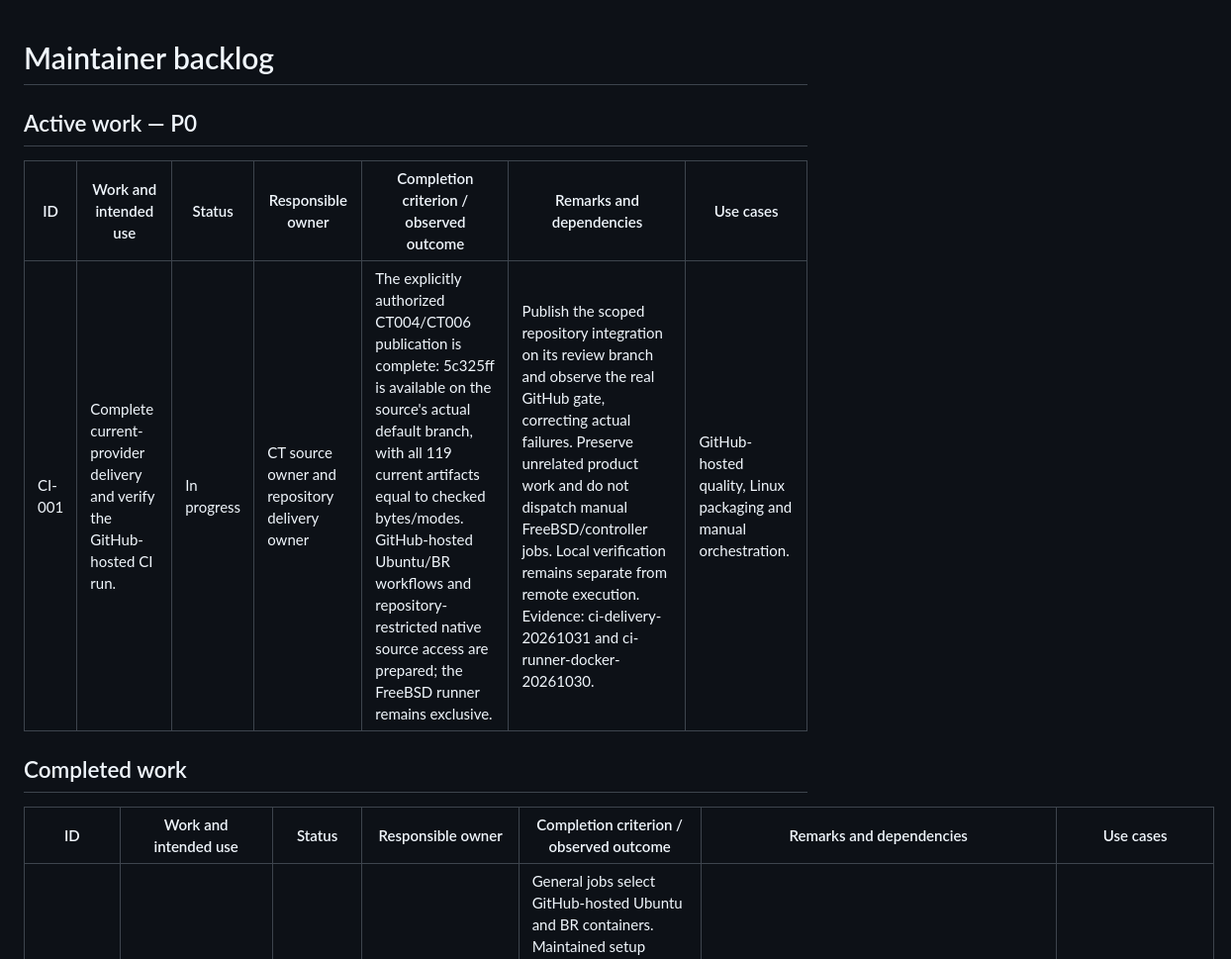
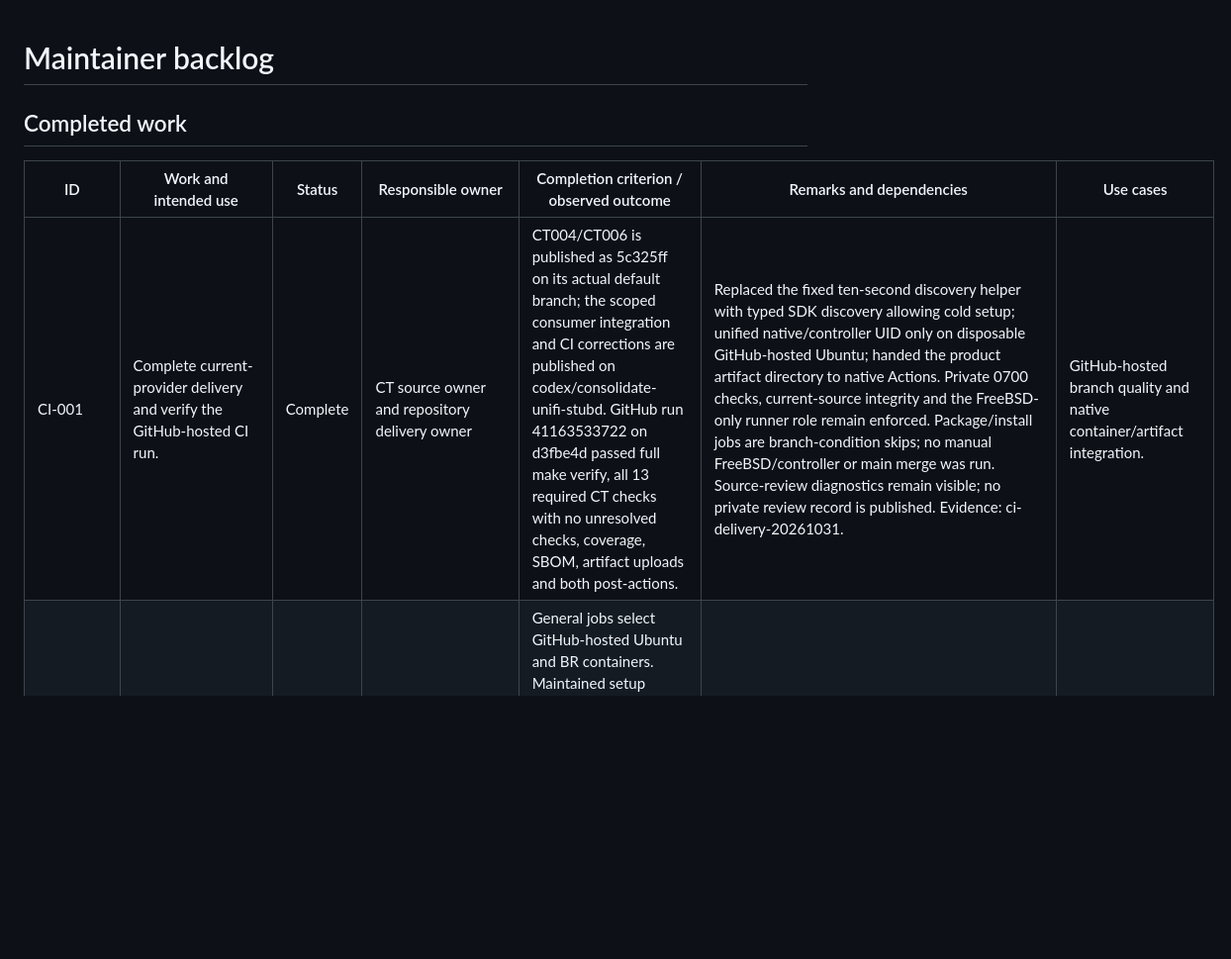
Before and after one commit to konstruktor1/unifi-stubd, a Markdown page: docs/engineering/backlog.md, the part around the change. Shown at 99% size. Rendered like a GitHub page; blank space fills up the shorter version.

Commit message:
docs: record verified CT delivery and green hosted CI

```diff
--- a/docs/engineering/backlog.md
+++ b/docs/engineering/backlog.md
@@ -1,15 +1,10 @@
 # Maintainer backlog
-
-## Active work — P0
-
-| ID | Work and intended use | Status | Responsible owner | Completion criterion / observed outcome | Remarks and dependencies | Use cases |
-| --- | --- | --- | --- | --- | --- | --- |
-| CI-001 | Complete current-provider delivery and verify the GitHub-hosted CI run. | In progress | CT source owner and repository delivery owner | The explicitly authorized CT004/CT006 publication is complete: 5c325ff is available on the source's actual default branch, with all 119 current artifacts equal to checked bytes/modes. GitHub-hosted Ubuntu/BR workflows and repository-restricted native source access are prepared; the FreeBSD runner remains exclusive. | Publish the scoped repository integration on its review branch and observe the real GitHub gate, correcting actual failures. Preserve unrelated product work and do not dispatch manual FreeBSD/controller jobs. Local verification remains separate from remote execution. Evidence: ci-delivery-20261031 and ci-runner-docker-20261030. | GitHub-hosted quality, Linux packaging and manual orchestration. |
 
 ## Completed work
 
 | ID | Work and intended use | Status | Responsible owner | Completion criterion / observed outcome | Remarks and dependencies | Use cases |
 | --- | --- | --- | --- | --- | --- | --- |
+| CI-001 | Complete current-provider delivery and verify the GitHub-hosted CI run. | Complete | CT source owner and repository delivery owner | CT004/CT006 is published as 5c325ff on its actual default branch; the scoped consumer integration and CI corrections are published on codex/consolidate-unifi-stubd. GitHub run 41163533722 on d3fbe4d passed full make verify, all 13 required CT checks with no unresolved checks, coverage, SBOM, artifact uploads and both post-actions. | Replaced the fixed ten-second discovery helper with typed SDK discovery allowing cold setup; unified native/controller UID only on disposable GitHub-hosted Ubuntu; handed the product artifact directory to native Actions. Private 0700 checks, current-source integrity and the FreeBSD-only runner role remain enforced. Package/install jobs are branch-condition skips; no manual FreeBSD/controller or main merge was run. Source-review diagnostics remain visible; no private review record is published. Evidence: ci-delivery-20261031. | GitHub-hosted branch quality and native container/artifact integration. |
 | CI-002 | Implement the clarified GitHub/container CI route and preserve the FreeBSD-only runner. | Complete | unifi-stubd CI integration owner | General jobs select GitHub-hosted Ubuntu and BR containers. Maintained setup prepares current private sources and SDK; actual public preflight derives optional CT_SOURCE through the saved CT connection. Source read token and native variables are configured. Full make verify including workflow-lint and all 13 CT checks passed; real SDK/source-bootstrap and BR-only independence passed. | FreeBSD workflow and runner labels are unchanged; obsolete docker-engine scheduling/policy removed. Actual mismatched remote CT is rejected by bytes/modes, fixtures are removed and staging is preserved. Remote delivery/execution remains separately blocked by CI-001; no push or real controller/VM operation is implied. Evidence: ci-runner-docker-20261030. | Correct local CI definitions and verified native integration. |
 | CT-006 | Propagate the actual task use case to auxiliary source-review due checks. | Complete | CT source owner and unifi-stubd receiving owner | Current optional use_case is propagated across eight CLI/MCP auxiliaries, MCP annotations and requested CT Doctor. Five focused CLI cases and the real ten-function MCP regression passed; supplied cli stays current, while default/explicit library remains due. Local explicit-cli persistence inquiry has no false review diagnostic and the actual review bytes/time remain unchanged. | Fresh acknowledged current context, exact foreign adoption and own guidance/notices preserve the input duty onward. The returned Anti-Bloat verify command also retains the validated literal selector. Final receiving review uses that unchanged current procedure; original wrong-context outcomes stay in ct-precision-cleanup-20261030. No preference, ENV selector, diagnostic suppression or second store was added. | Accurate invocation-based review during selected CLI task completion. |
 | CT-004 | Correct source-review binding across the verified native/BR namespace of one consumer. | Complete | CT source owner and unifi-stubd native receiving owner | CT schema 2 uses the existing native review label solely as scope discriminator and hashes criterion content/style/use case without navigation locators. Fresh host and real BR source-review both report current/due=false with the same digest and actual original 56-source timestamp. | CT owner: make check-quality exit 0, 58 tests passed and two optional PowerShell skips; seven required checks, CLI/MCP and final review passed. Local exact semantic/URL equality, single-store rebind and original bytes are recorded in ct-precision-cleanup-20261030. No legacy reader, clock rewrite, extra Root or duplicated authority. | Selected BR review-state application and repeated onward guidance. |
```
